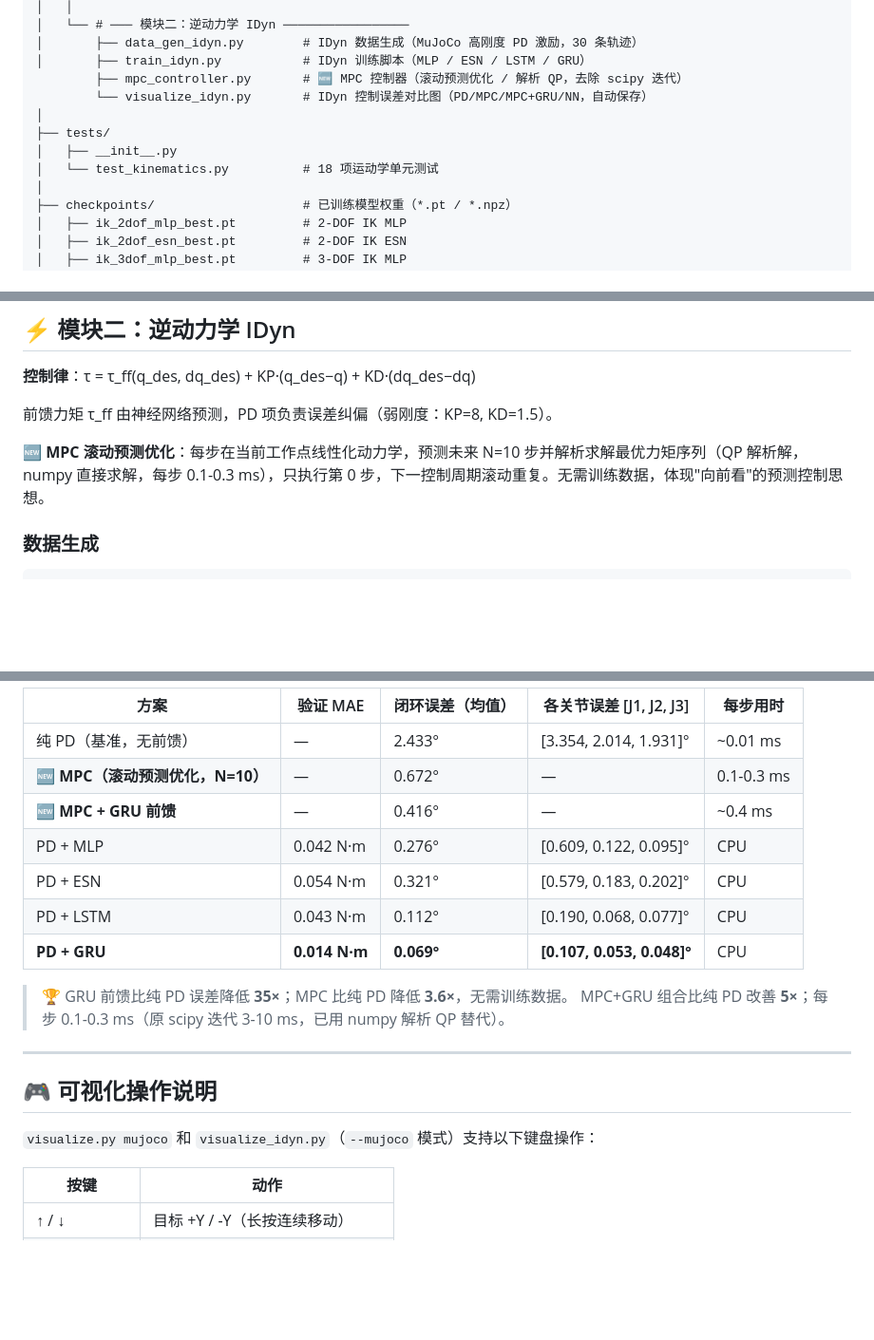
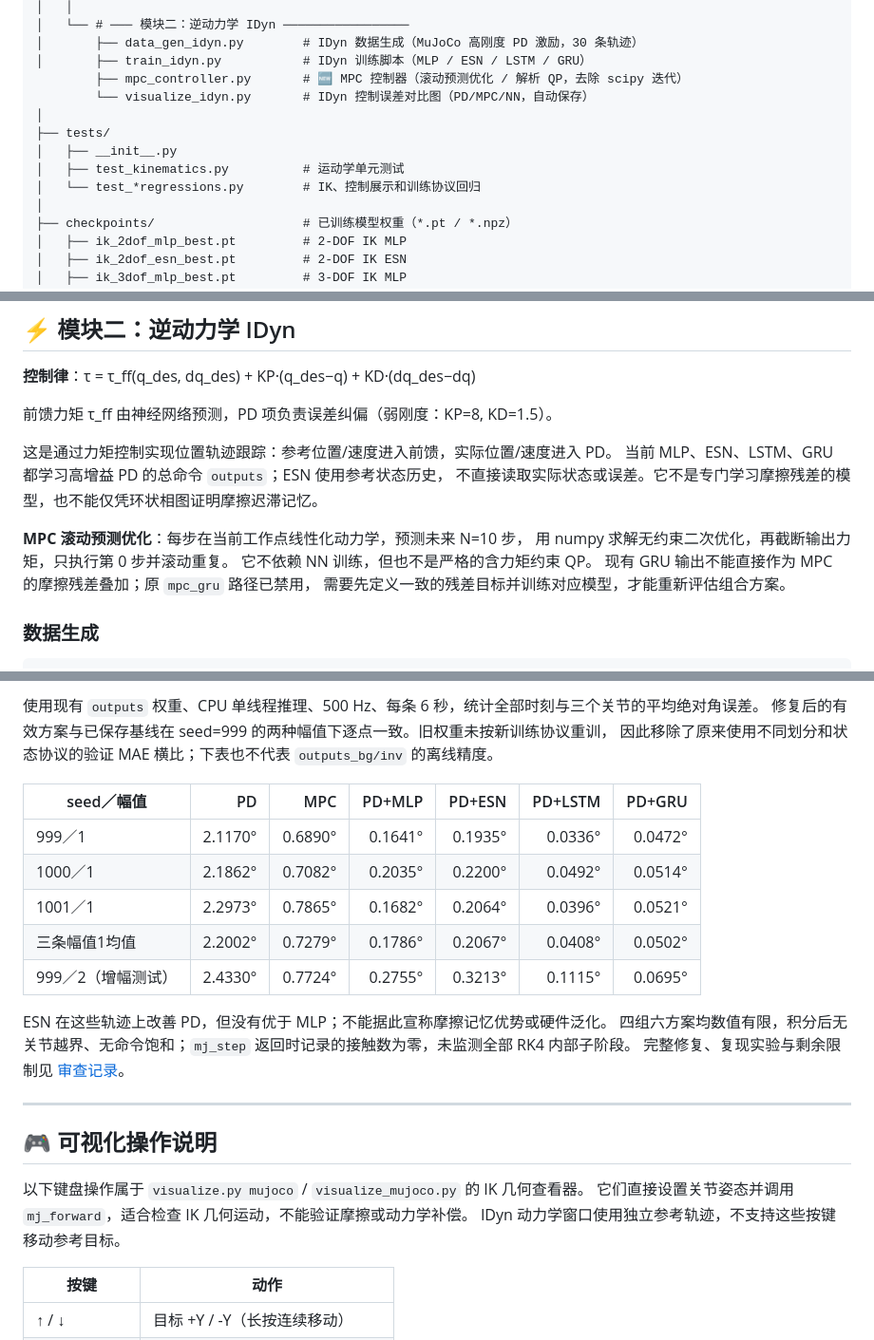
Before and after one commit to Lijinzh/RobotARMNN, a Markdown page: README.md, 3 parts joined by grey strips. Shown at 95% size. Drawn GitHub-style; blank space fills up the shorter version.

Commit message:
docs: record multi-agent audit and verified simulation results

````diff
--- a/README.md
+++ b/README.md
@@ -98,11 +98,12 @@ RobotARMNN/
 │       ├── data_gen_idyn.py        # IDyn 数据生成（MuJoCo 高刚度 PD 激励，30 条轨迹）
 │       ├── train_idyn.py           # IDyn 训练脚本（MLP / ESN / LSTM / GRU）
         ├── mpc_controller.py       # 🆕 MPC 控制器（滚动预测优化 / 解析 QP，去除 scipy 迭代）
-        └── visualize_idyn.py       # IDyn 控制误差对比图（PD/MPC/MPC+GRU/NN，自动保存）
+        └── visualize_idyn.py       # IDyn 控制误差对比图（PD/MPC/NN，自动保存）
 │
 ├── tests/
 │   ├── __init__.py
-│   └── test_kinematics.py          # 18 项运动学单元测试
+│   ├── test_kinematics.py          # 运动学单元测试
+│   └── test_*regressions.py        # IK、控制展示和训练协议回归
 │
 ├── checkpoints/                    # 已训练模型权重（*.pt / *.npz）
 │   ├── ik_2dof_mlp_best.pt         # 2-DOF IK MLP
@@ -297,7 +298,15 @@ uv run src/visualize_mujoco.py --arm 3dof --use_nn --model_type esn
 
 前馈力矩 τ_ff 由神经网络预测，PD 项负责误差纠偏（弱刚度：KP=8, KD=1.5）。
 
-🆕 **MPC 滚动预测优化**：每步在当前工作点线性化动力学，预测未来 N=10 步并解析求解最优力矩序列（QP 解析解，numpy 直接求解，每步 0.1-0.3 ms），只执行第 0 步，下一控制周期滚动重复。无需训练数据，体现"向前看"的预测控制思想。
+这是通过力矩控制实现位置轨迹跟踪：参考位置/速度进入前馈，实际位置/速度进入 PD。
+当前 MLP、ESN、LSTM、GRU 都学习高增益 PD 的总命令 `outputs`；ESN 使用参考状态历史，
+不直接读取实际状态或误差。它不是专门学习摩擦残差的模型，也不能仅凭环状相图证明摩擦迟滞记忆。
+
+**MPC 滚动预测优化**：每步在当前工作点线性化动力学，预测未来 N=10 步，
+用 numpy 求解无约束二次优化，再截断输出力矩，只执行第 0 步并滚动重复。
+它不依赖 NN 训练，但也不是严格的含力矩约束 QP。
+现有 GRU 输出不能直接作为 MPC 的摩擦残差叠加；原 `mpc_gru` 路径已禁用，
+需要先定义一致的残差目标并训练对应模型，才能重新评估组合方案。
 ### 数据生成
 
 ```bash
@@ -458,22 +485,27 @@ $env:MPLBACKEND="Agg"; uv run src/visualize_idyn.py --model mpc mpc_gru gru
 
-| 方案 | 验证 MAE | 闭环误差（均值） | 各关节误差 [J1, J2, J3] | 每步用时 |
-|------|---------|---------------|----------------------|------|
-| 纯 PD（基准，无前馈） | — | 2.433° | [3.354, 2.014, 1.931]° | ~0.01 ms |
-| 🆕 **MPC（滚动预测优化，N=10）** | — | 0.672° | — | 0.1-0.3 ms |
-| 🆕 **MPC + GRU 前馈** | — | 0.416° | — | ~0.4 ms |
-| PD + MLP | 0.042 N·m | 0.276° | [0.609, 0.122, 0.095]° | CPU |
-| PD + ESN | 0.054 N·m | 0.321° | [0.579, 0.183, 0.202]° | CPU |
-| PD + LSTM | 0.043 N·m | 0.112° | [0.190, 0.068, 0.077]° | CPU |
-| **PD + GRU** | **0.014 N·m** | **0.069°** | **[0.107, 0.053, 0.048]°** | CPU |
+使用现有 `outputs` 权重、CPU 单线程推理、500 Hz、每条 6 秒，统计全部时刻与三个关节的平均绝对角误差。
+修复后的有效方案与已保存基线在 seed=999 的两种幅值下逐点一致。旧权重未按新训练协议重训，
+因此移除了原来使用不同划分和状态协议的验证 MAE 横比；下表也不代表 `outputs_bg/inv` 的离线精度。
 
-> 🏆 GRU 前馈比纯 PD 误差降低 **35×**；MPC 比纯 PD 降低 **3.6×**，无需训练数据。
-> MPC+GRU 组合比纯 PD 改善 **5×**；每步 0.1-0.3 ms（原 scipy 迭代 3-10 ms，已用 numpy 解析 QP 替代）。
+| seed／幅值 | PD | MPC | PD+MLP | PD+ESN | PD+LSTM | PD+GRU |
+|------|------:|------:|------:|------:|------:|------:|
+| 999／1 | 2.1170° | 0.6890° | 0.1641° | 0.1935° | 0.0336° | 0.0472° |
+| 1000／1 | 2.1862° | 0.7082° | 0.2035° | 0.2200° | 0.0492° | 0.0514° |
+| 1001／1 | 2.2973° | 0.7865° | 0.1682° | 0.2064° | 0.0396° | 0.0521° |
+| 三条幅值1均值 | 2.2002° | 0.7279° | 0.1786° | 0.2067° | 0.0408° | 0.0502° |
+| 999／2（增幅测试） | 2.4330° | 0.7724° | 0.2755° | 0.3213° | 0.1115° | 0.0695° |
+
+ESN 在这些轨迹上改善 PD，但没有优于 MLP；不能据此宣称摩擦记忆优势或硬件泛化。
+四组六方案均数值有限，积分后无关节越界、无命令饱和；`mj_step` 返回时记录的接触数为零，未监测全部 RK4 内部子阶段。
+完整修复、复现实验与剩余限制见 [审查记录](docs/audit_2026-11-10.md)。
 
 ---
 
 ## 🎮 可视化操作说明
 
-`visualize.py mujoco` 和 `visualize_idyn.py`（`--mujoco` 模式）支持以下键盘操作：
+以下键盘操作属于 `visualize.py mujoco` / `visualize_mujoco.py` 的 IK 几何查看器。
+它们直接设置关节姿态并调用 `mj_forward`，适合检查 IK 几何运动，不能验证摩擦或动力学补偿。
+IDyn 动力学窗口使用独立参考轨迹，不支持这些按键移动参考目标。
 
 | 按键 | 动作 |
 |------|------|
````
Also changed, not shown: other parts of README.md (+41 -23 lines), docs/audit_2026-11-10.md (added, +99 -0 lines), docs/idyn_comparison.png, docs/ik_comparison_2dof.png, docs/ik_comparison_3dof.png.
